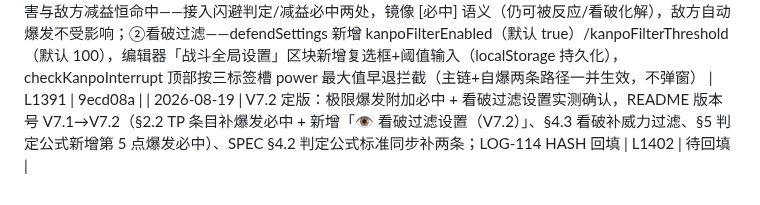
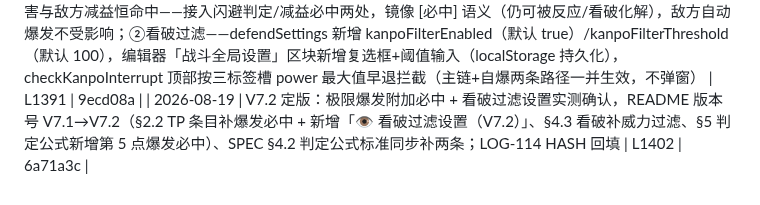
Before and after one commit to bachhoang2463j-a11y/RpgCombat, a Markdown page: LOG-INDEX.md, the part around the change. Rendered like a GitHub page.

Commit message:
docs: LOG-INDEX 回填 LOG-115 HASH (6a71a3c)

```diff
--- a/LOG-INDEX.md
+++ b/LOG-INDEX.md
@@ -120,4 +120,4 @@
 | 2026-08-19 | 职业被动调整（未升版本号）：【多重施法】由施法者移交风行者（onSkillExecuted 逻辑完整搬移，复用 TURN_END 通用订阅零新增）；施法者改为新被动【法力回响】——每消耗 1 点 MP 独立 2% 概率获得 1 点永久加速（hasteStore）+15 TP（maxTp 封顶），新增 notifyManaSpent 通用分发器并在四处扣蓝点接线（主施法含反应技/蓄力押注/看破/舍身）；蓄力路径落账在 effective 计算之后（新加速不影响本次蓄力）；主动施法法力回响 +15 TP 与全局 +5 TP 增量叠加不覆盖（一次最高 +20 TP） | L1364 | ab9e0b6 |
 | 2026-08-19 | V7.1 定版：职业被动调整实测确认，README 版本号 V7.0→V7.1、§7 职业被动更新（风行者新增【多重施法（V7.1 转交）】、施法者【多重施法】改写为【法力回响（V7.1）】——每 1 MP 独立 2% 概率 +1 永久加速 +15 TP、TP 与全局 +5 叠加不覆盖、全扣蓝途径均计算、蓄力新加速不对本次生效）；LOG-112 HASH 回填 | L1379 | ab9e0b6 |
 | 2026-08-19 | 极限爆发附加必中 + 看破过滤设置（未升版本号）：①爆发（仅我方，multiplier===2 派生 burstGuarantee）本次伤害与敌方减益恒命中——接入闪避判定/减益必中两处，镜像 [必中] 语义（仍可被反应/看破化解），敌方自动爆发不受影响；②看破过滤——defendSettings 新增 kanpoFilterEnabled（默认 true）/kanpoFilterThreshold（默认 100），编辑器「战斗全局设置」区块新增复选框+阈值输入（localStorage 持久化），checkKanpoInterrupt 顶部按三标签槽 power 最大值早退拦截（主链+自爆两条路径一并生效，不弹窗） | L1391 | 9ecd08a |
-| 2026-08-19 | V7.2 定版：极限爆发附加必中 + 看破过滤设置实测确认，README 版本号 V7.1→V7.2（§2.2 TP 条目补爆发必中 + 新增「👁️ 看破过滤设置（V7.2）」、§4.3 看破补威力过滤、§5 判定公式新增第 5 点爆发必中）、SPEC §4.2 判定公式标准同步补两条；LOG-114 HASH 回填 | L1402 | 待回填 |
+| 2026-08-19 | V7.2 定版：极限爆发附加必中 + 看破过滤设置实测确认，README 版本号 V7.1→V7.2（§2.2 TP 条目补爆发必中 + 新增「👁️ 看破过滤设置（V7.2）」、§4.3 看破补威力过滤、§5 判定公式新增第 5 点爆发必中）、SPEC §4.2 判定公式标准同步补两条；LOG-114 HASH 回填 | L1402 | 6a71a3c |
```
